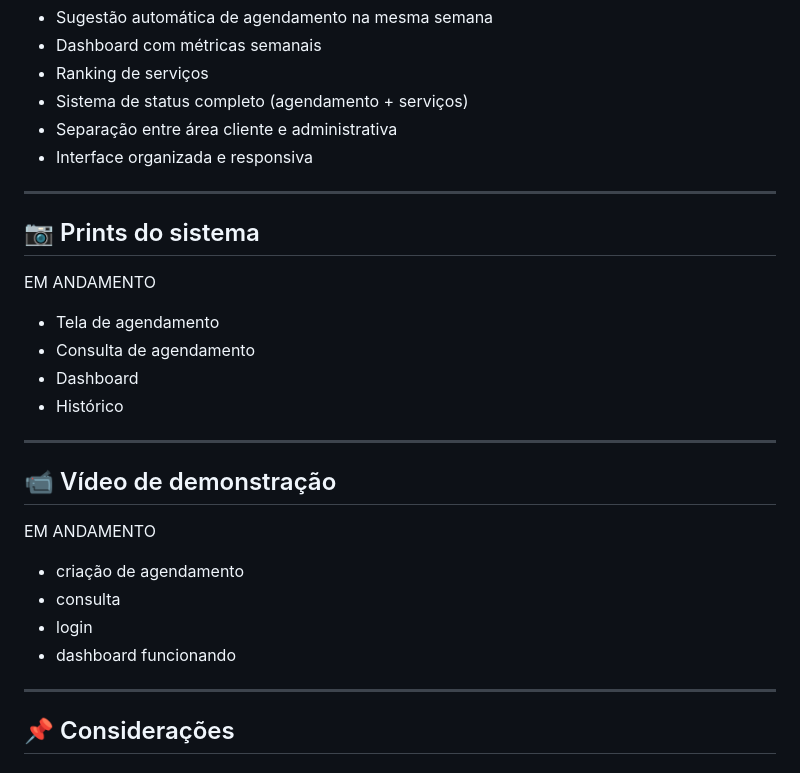
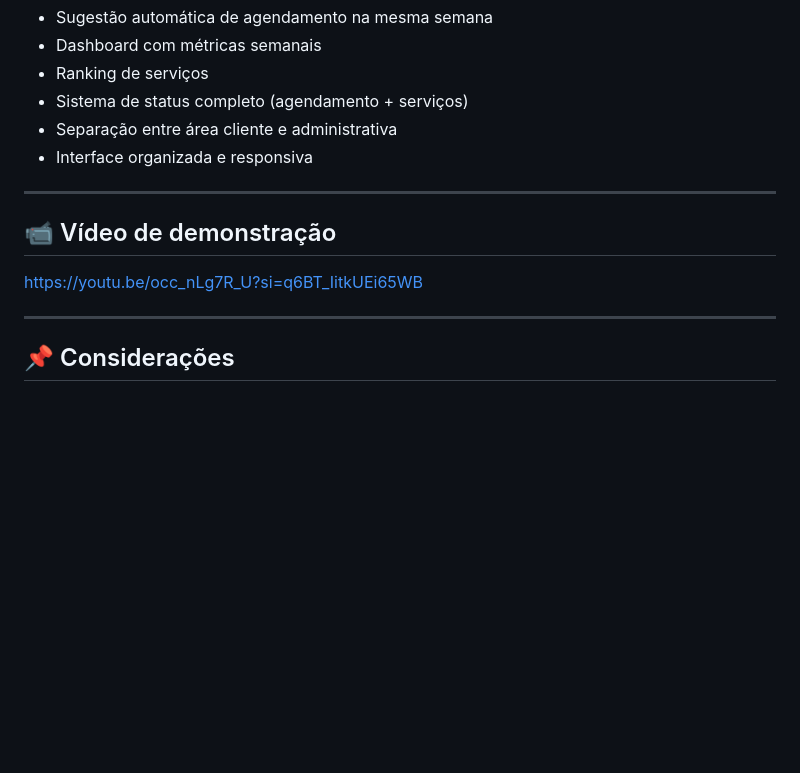
Before and after one commit to claiverty/CabeleleilaLeila, a Markdown page: README.md, the part around the change. Drawn GitHub-style; blank space fills up the shorter version.

Commit message:
Update README by removing prints and modifying video link
Removed system screenshots section and updated demo video link.

```diff
--- a/README.md
+++ b/README.md
@@ -170,25 +170,9 @@ Tabelas principais:
 
 ---
 
-## 📷 Prints do sistema
-
-EM ANDAMENTO
-
-* Tela de agendamento
-* Consulta de agendamento
-* Dashboard
-* Histórico
-
----
-
 ## 📹 Vídeo de demonstração
 
-EM ANDAMENTO
-
-* criação de agendamento
-* consulta
-* login
-* dashboard funcionando
+https://youtu.be/occ_nLg7R_U?si=q6BT_IitkUEi65WB
 
 ---
 
```
